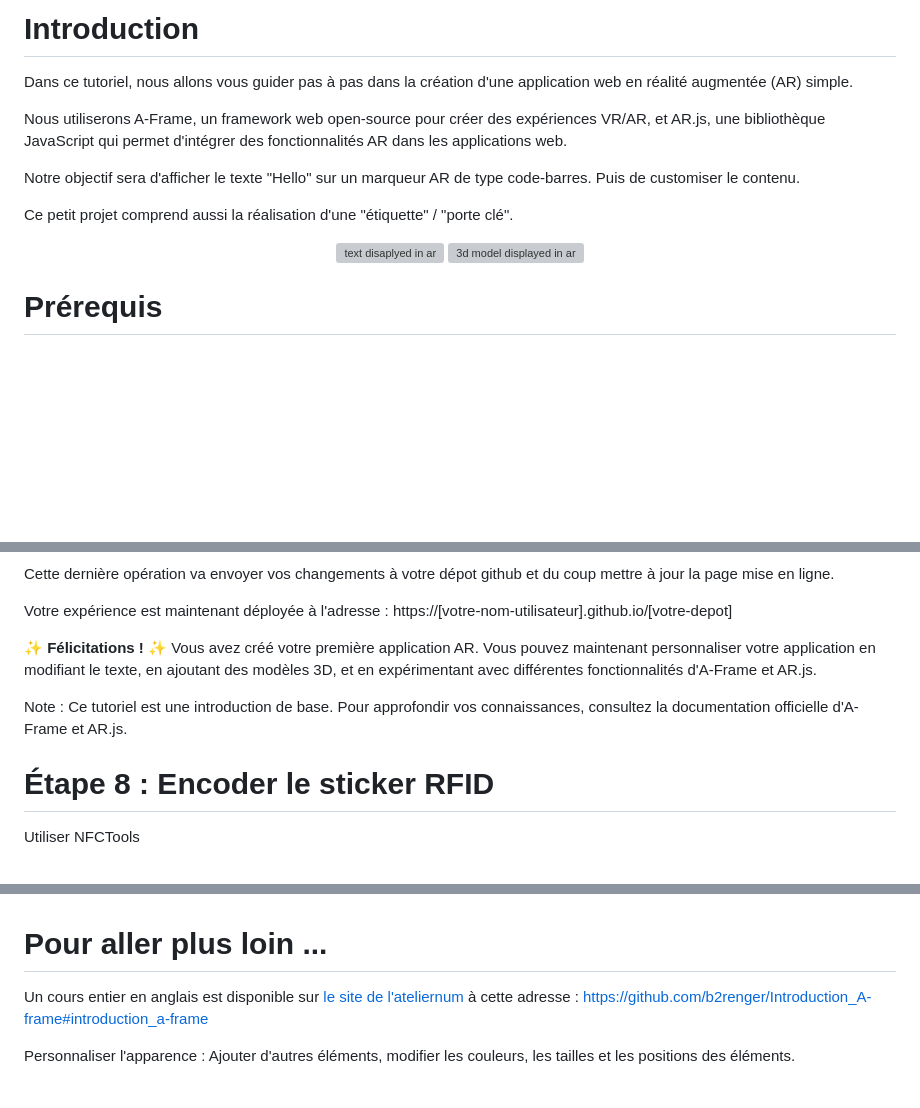
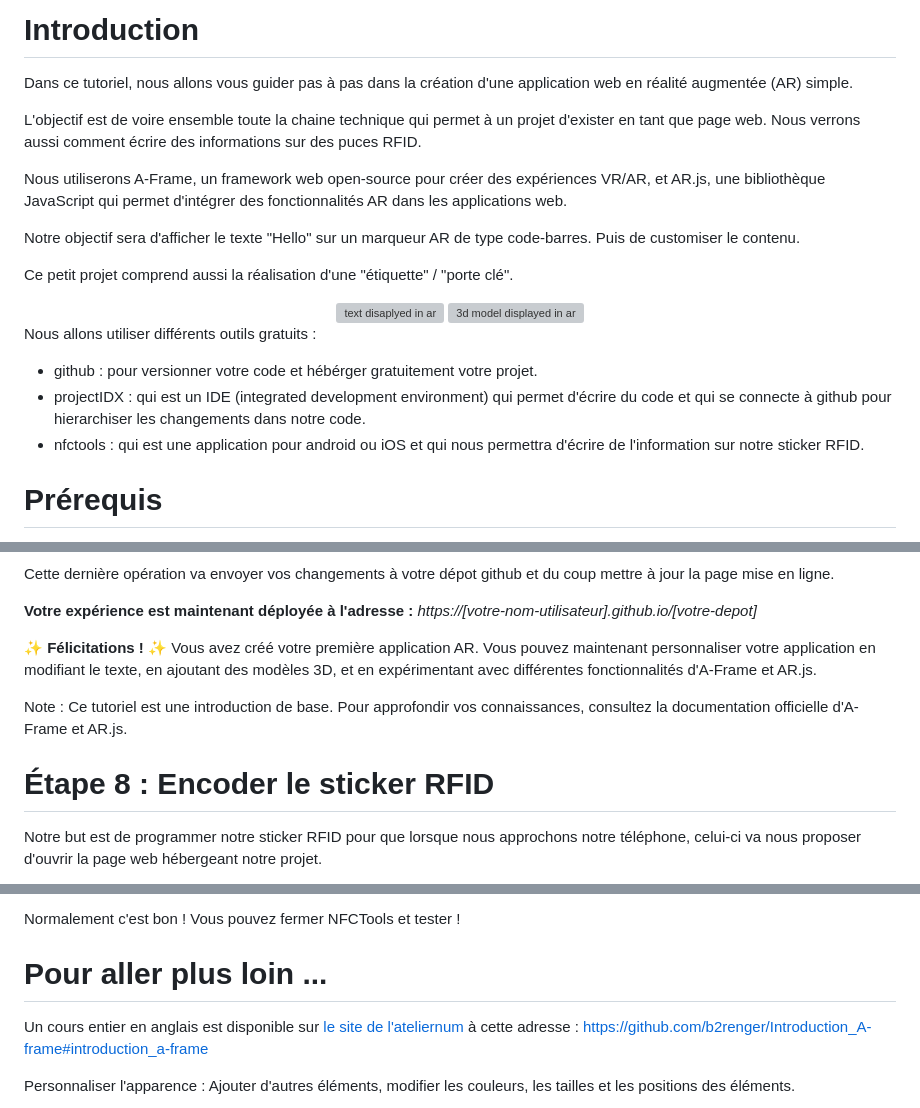
Before and after one commit to oli44/microprojetar-en, a Markdown page: README.md, 3 parts joined by grey strips. Rendered like a GitHub page; blank space fills up the shorter version; grey boxes are pictures that could not be loaded.

```diff
--- a/README.md
+++ b/README.md
@@ -1,5 +1,7 @@
 # Introduction
 Dans ce tutoriel, nous allons vous guider pas à pas dans la création d'une application web en réalité augmentée (AR) simple.
+
+L'objectif est de voire ensemble toute la chaine technique qui permet à un projet d'exister en tant que page web. Nous verrons aussi comment écrire des informations sur des puces RFID.
 
 Nous utiliserons A-Frame, un framework web open-source pour créer des expériences VR/AR, et AR.js, une bibliothèque JavaScript qui permet d'intégrer des fonctionnalités AR dans les applications web.
 
@@ -10,6 +12,11 @@ Ce petit projet comprend aussi la réalisation d'une "étiquette" / "porte clé"
   <img src="ressources/markup_1000019121.png" alt="text disaplyed in ar" width="45%" height="400"/>
   <img src="ressources/markup_1000019122.png" alt="3d model displayed in ar" width="45%" height="400"/>
 </div>
+
+Nous allons utiliser différents outils gratuits :
+- github : pour versionner votre code et hébérger gratuitement votre projet.
+- projectIDX : qui est un IDE (integrated development environment) qui permet d'écrire du code et qui se connecte à github pour hierarchiser les changements dans notre code.
+- nfctools : qui est une application pour android ou iOS et qui nous permettra d'écrire de l'information sur notre sticker RFID.
 
 # Prérequis
 - Un ordinateur
@@ -377,7 +383,7 @@ Commiter les modifications : Utilisez les outils de versioning de Project IDX po
 
 Cette dernière opération va envoyer vos changements à votre dépot github et du coup mettre à jour la page mise en ligne.
 
-Votre expérience est maintenant déployée à l'adresse : https://[votre-nom-utilisateur].github.io/[votre-depot]
+**Votre expérience est maintenant déployée à l'adresse :** *https://[votre-nom-utilisateur].github.io/[votre-depot]*
 
 **✨	 Félicitations ! ✨**  Vous avez créé votre première application AR. Vous pouvez maintenant personnaliser votre application en modifiant le texte, en ajoutant des modèles 3D, et en expérimentant avec différentes fonctionnalités d'A-Frame et AR.js.
 
@@ -385,5 +391,5 @@ Note : Ce tutoriel est une introduction de base. Pour approfondir vos connaissan
 
  #  Étape 8 : Encoder le sticker RFID
 
-Utiliser NFCTools
+Notre but est de programmer notre sticker RFID pour que lorsque nous approchons notre téléphone, celui-ci va nous proposer d'ouvrir la page web hébergeant notre projet.
 
@@ -391,3 +423,7 @@ Utiliser NFCTools
+Normalement c'est bon !
+Vous pouvez fermer NFCTools et tester !
+
+
 
 # Pour aller plus loin ...
 
```
Also changed, not shown: other parts of README.md (+35 -10 lines), ressources/NFCTools_ajout.png (added), ressources/NFCTools_approcher.png (added), ressources/NFCTools_ecrire.png (added), ressources/NFCTools_enregistrer.png (added), ressources/NFCTools_url.png (added), ressources/NFCTools_valider.png (added).
